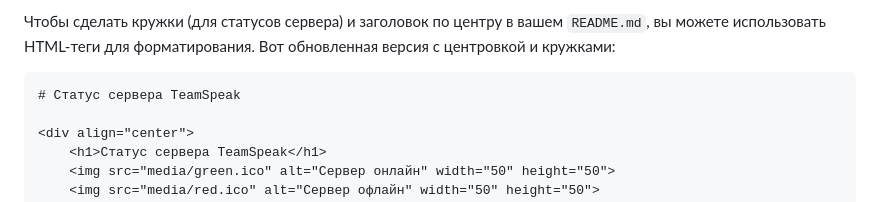
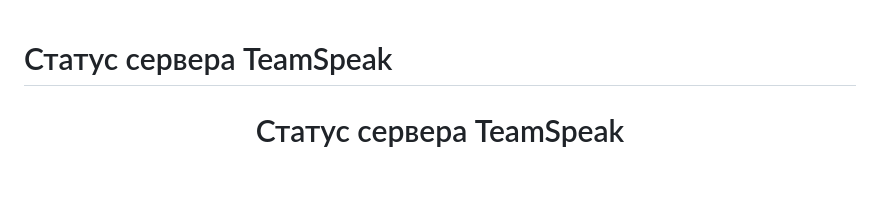
Before and after one commit to cryals/ts3-status, a Markdown page: README.md, the part around the change. GitHub-like rendering; blank space fills up the shorter version.

````diff
--- a/README.md
+++ b/README.md
@@ -1,6 +1,3 @@
-Чтобы сделать кружки (для статусов сервера) и заголовок по центру в вашем `README.md`, вы можете использовать HTML-теги для форматирования. Вот обновленная версия с центровкой и кружками:
-
-```markdown
 # Статус сервера TeamSpeak
 
 <div align="center">
````
